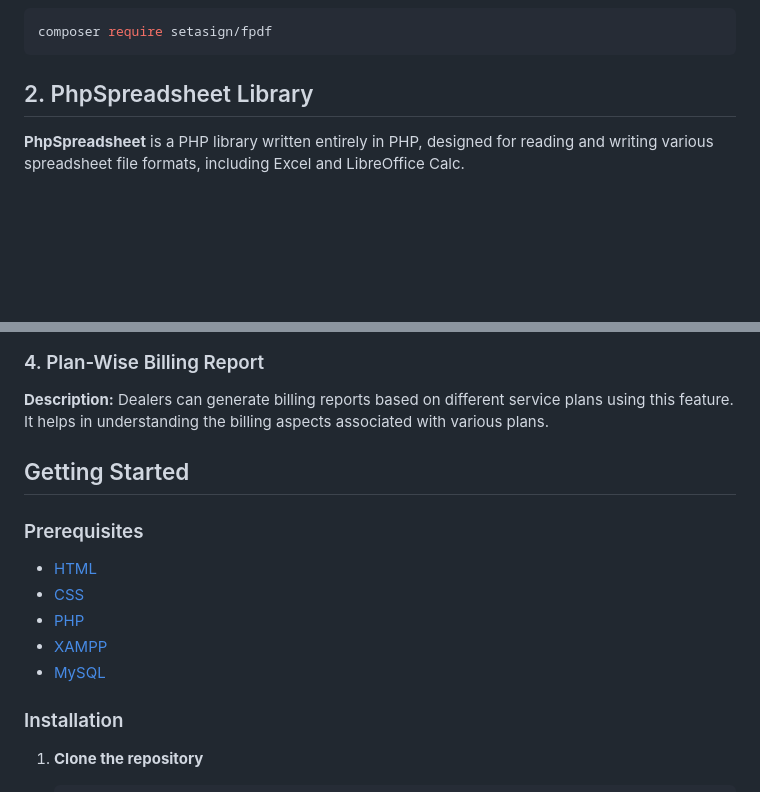
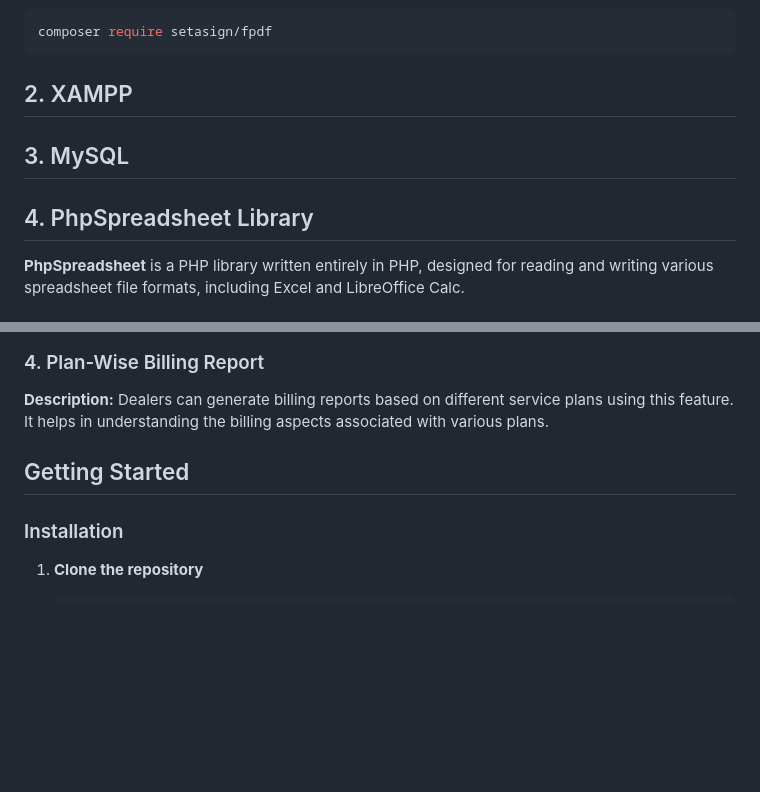
Before and after one commit to Shankar-Singh-Mahanty/RailConnect, a Markdown page: README.md, 2 parts joined by grey strips. Rendered like a GitHub page; blank space fills up the shorter version.

````diff
--- a/README.md
+++ b/README.md
@@ -18,7 +18,11 @@ Before you begin, ensure you have met the following requirements:
 composer require setasign/fpdf
 ```
 
-## 2. PhpSpreadsheet Library
+## 2. XAMPP
+
+## 3. MySQL
+
+## 4. PhpSpreadsheet Library
 
 **PhpSpreadsheet** is a PHP library written entirely in PHP, designed for reading and writing various spreadsheet file formats, including Excel and LibreOffice Calc.
 
@@ -88,14 +91,6 @@ The Dealer Services page provides a user-friendly interface for managing various
 
 ## Getting Started
 
-### Prerequisites
-
-- [HTML]()
-- [CSS]()
-- [PHP]()
-- [XAMPP]()
-- [MySQL]()
-
 ### Installation
 
 1. **Clone the repository**
````
Also changed, not shown: other parts of README.md (+0 -1 lines).
